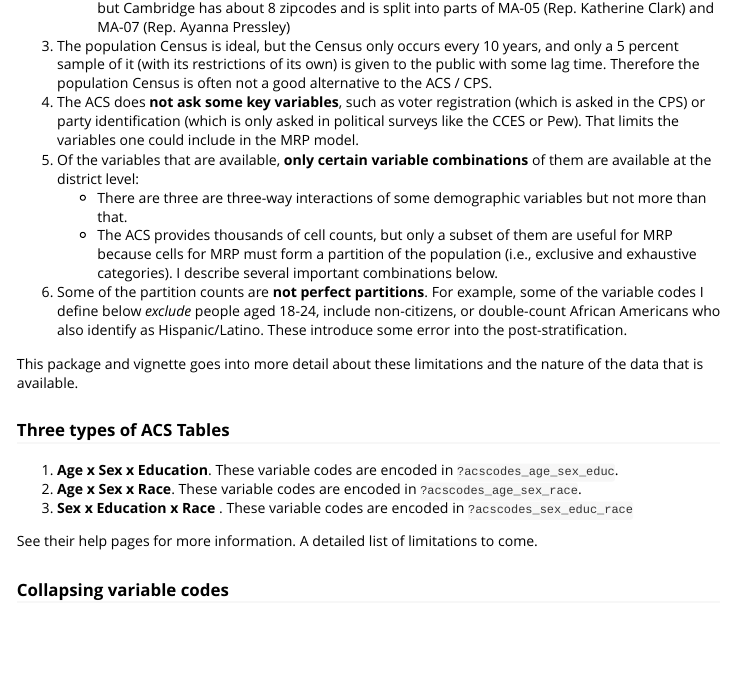
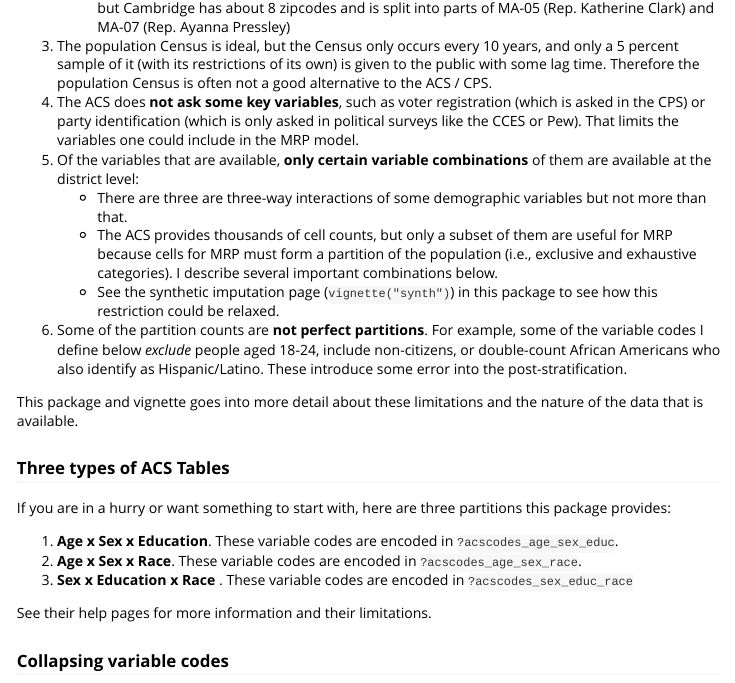
Before and after one commit to kuriwaki/ccesMRPprep, an R Markdown document (vignettes/acs.Rmd): the page in a window 1100 px wide, from 450 px down. Rendered offline with R 4.5, knitr and Pandoc, with nearby package versions.

Commit message:
Correct links to vig

```diff
--- a/vignettes/acs.Rmd
+++ b/vignettes/acs.Rmd
@@ -29,6 +29,7 @@ The ACS is the main dataset used for post-stratification in MRP because of its w
 5. Of the variables that are available, __only certain variable combinations__ of them are available at the district level:
    * There are three are three-way interactions of some demographic variables but not more than that.
    * The ACS provides thousands of cell counts, but only a subset of them are useful for MRP because cells for MRP must form a partition of the population (i.e., exclusive and exhaustive categories). I describe several important combinations below.
+   * See the synthetic imputation page  (`vignette("synth")`) in this package to see how this restriction could be relaxed.
 6. Some of the partition counts are __not perfect partitions__. For example, some of the variable codes I define below _exclude_ people aged 18-24, include non-citizens, or double-count African Americans who also identify as Hispanic/Latino. These introduce some error into the post-stratification.
 
 This package and vignette goes into more detail about these limitations and the nature of the data that is available.
@@ -36,11 +37,13 @@ This package and vignette goes into more detail about these limitations and the
 
 ### Three types of ACS Tables
 
+If you are in a hurry or want something to start with, here are three partitions this package provides:
+
 1. __Age x Sex x Education__. These variable codes are encoded in `?acscodes_age_sex_educ`.
 2. __Age x Sex x Race__. These variable codes are encoded in `?acscodes_age_sex_race`.
 3. __Sex x Education x Race __. These variable codes are encoded in `?acscodes_sex_educ_race`
 
-See their help pages for more information. A detailed list of limitations to come.
+See their help pages for more information and their limitations.
 
 
 ### Collapsing variable codes
```
Also changed, not shown: vignettes/overview.Rmd (+2 -2 lines).
